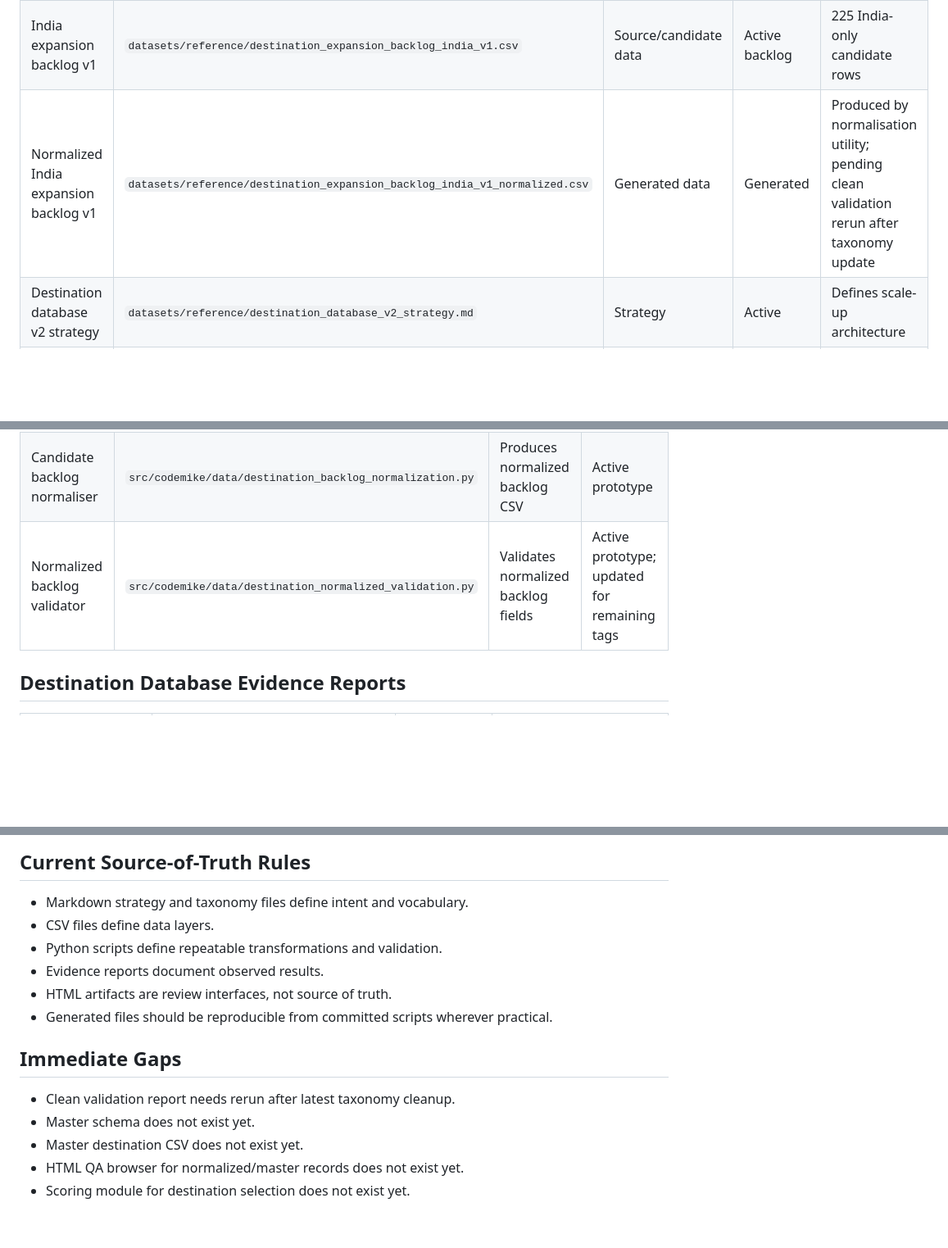
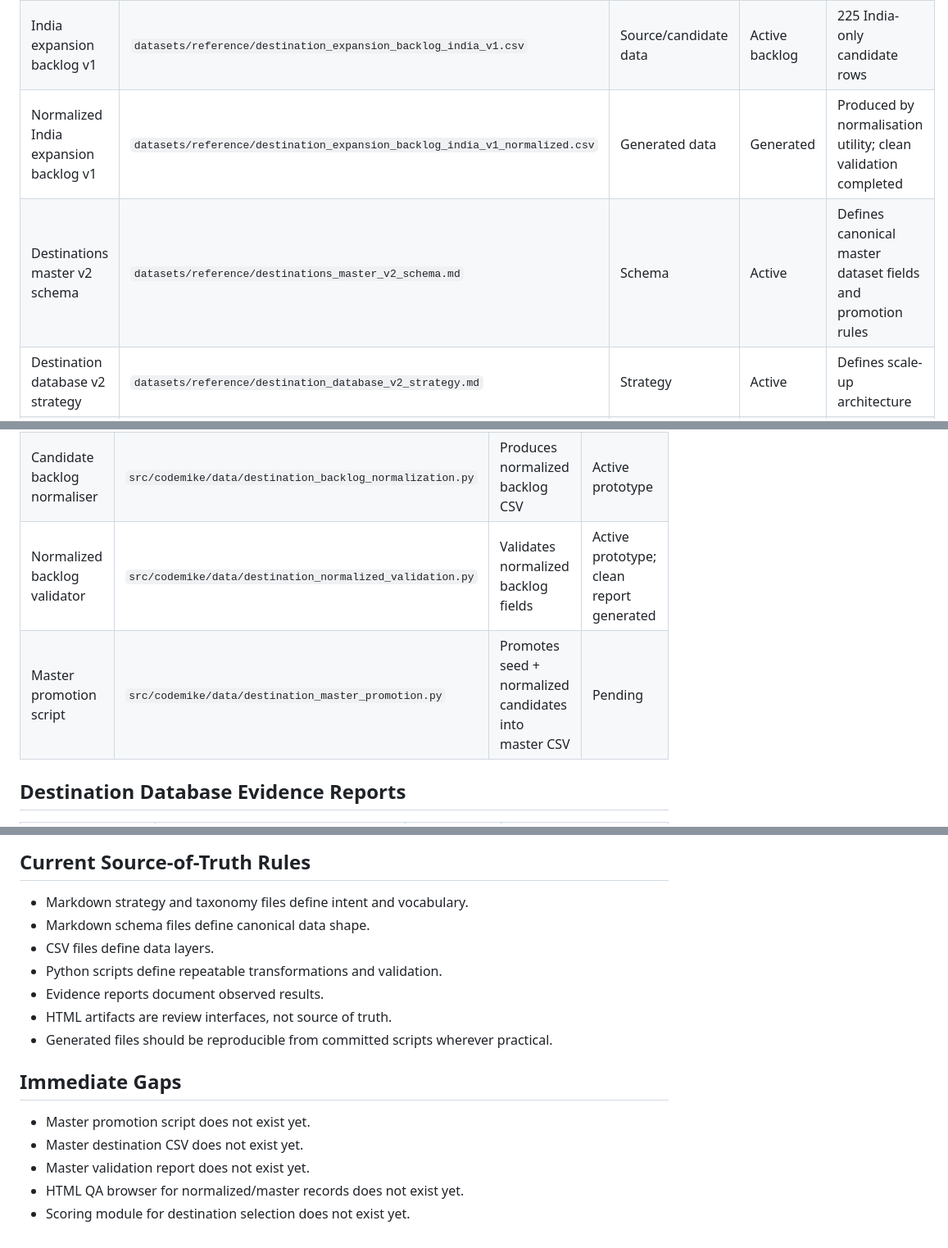
Before and after one commit to Rishabh1804/MSc, a Markdown page: ARTIFACT_INDEX.md, 3 parts joined by grey strips. Shown at 82% size. GitHub-like rendering; blank space fills up the shorter version.

Commit message:
Register destinations master schema artifact

```diff
--- a/ARTIFACT_INDEX.md
+++ b/ARTIFACT_INDEX.md
@@ -30,7 +31,8 @@ This file indexes important CodeMike artifacts so the workspace remains navigabl
 |---|---|---|---|---|
 | India and near-India seed database | `datasets/reference/india_region_destinations_seed.csv` | Source data | Active seed | 134 rows; seed-unverified |
 | India expansion backlog v1 | `datasets/reference/destination_expansion_backlog_india_v1.csv` | Source/candidate data | Active backlog | 225 India-only candidate rows |
-| Normalized India expansion backlog v1 | `datasets/reference/destination_expansion_backlog_india_v1_normalized.csv` | Generated data | Generated | Produced by normalisation utility; pending clean validation rerun after taxonomy update |
+| Normalized India expansion backlog v1 | `datasets/reference/destination_expansion_backlog_india_v1_normalized.csv` | Generated data | Generated | Produced by normalisation utility; clean validation completed |
+| Destinations master v2 schema | `datasets/reference/destinations_master_v2_schema.md` | Schema | Active | Defines canonical master dataset fields and promotion rules |
 | Destination database v2 strategy | `datasets/reference/destination_database_v2_strategy.md` | Strategy | Active | Defines scale-up architecture |
 | Destination tag dictionary v2 | `datasets/reference/destination_tag_dictionary.md` | Taxonomy | Active | Controlled vocabulary for destination work |
 
@@ -40,7 +42,8 @@ This file indexes important CodeMike artifacts so the workspace remains navigabl
 |---|---|---|---|
 | Candidate backlog taxonomy validator | `src/codemike/data/destination_taxonomy_validation.py` | Validates raw candidate backlog against taxonomy | Active prototype |
 | Candidate backlog normaliser | `src/codemike/data/destination_backlog_normalization.py` | Produces normalized backlog CSV | Active prototype |
-| Normalized backlog validator | `src/codemike/data/destination_normalized_validation.py` | Validates normalized backlog fields | Active prototype; updated for remaining tags |
+| Normalized backlog validator | `src/codemike/data/destination_normalized_validation.py` | Validates normalized backlog fields | Active prototype; clean report generated |
+| Master promotion script | `src/codemike/data/destination_master_promotion.py` | Promotes seed + normalized candidates into master CSV | Pending |
 
 ## Destination Database Evidence Reports
 
@@ -65,6 +68,7 @@ This file indexes important CodeMike artifacts so the workspace remains navigabl
 ## Current Source-of-Truth Rules
 
 - Markdown strategy and taxonomy files define intent and vocabulary.
+- Markdown schema files define canonical data shape.
 - CSV files define data layers.
 - Python scripts define repeatable transformations and validation.
 - Evidence reports document observed results.
@@ -73,8 +77,8 @@ This file indexes important CodeMike artifacts so the workspace remains navigabl
 
 ## Immediate Gaps
 
-- Clean validation report needs rerun after latest taxonomy cleanup.
-- Master schema does not exist yet.
+- Master promotion script does not exist yet.
 - Master destination CSV does not exist yet.
+- Master validation report does not exist yet.
 - HTML QA browser for normalized/master records does not exist yet.
 - Scoring module for destination selection does not exist yet.
```
Also changed, not shown: other parts of ARTIFACT_INDEX.md (+2 -1 lines).
